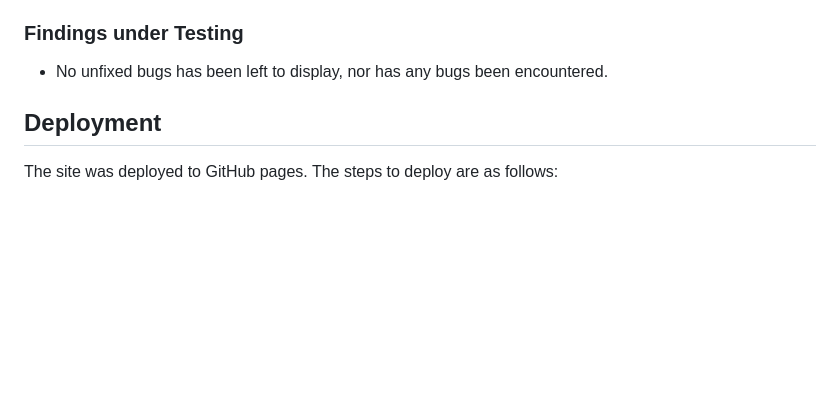
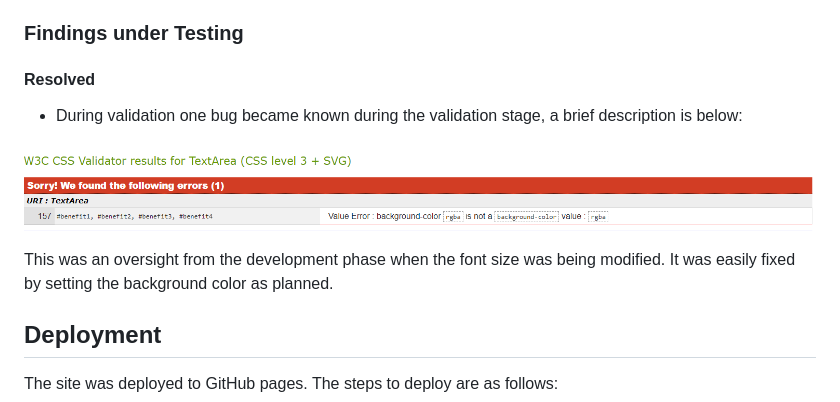
Before and after one commit to FeruzaShokirjonovna/muller-dentistry, a Markdown page: README.md, the part around the change. Rendered like a GitHub page; pictures changed too: assets/readmeimages/css_bug.png (added); blank space fills up the shorter version.

Commit message:
Define known bugs under testing

```diff
--- a/README.md
+++ b/README.md
@@ -169,7 +169,13 @@ Functionality, links, layout, and responsiveness were tested on the following de
 
 ### Findings under Testing
 
-- No unfixed bugs has been left to display, nor has any bugs been encountered.
+#### Resolved
+
+- During validation one bug became known during the validation stage, a brief description is below:
+
+![W3C Validator test result](assets/readmeimages/css_bug.png)
+
+This was an oversight from the development phase when the font size was being modified. It was easily fixed by setting the background color as planned.
 
 ## Deployment
 
```
Also changed, not shown: 1 other file.
